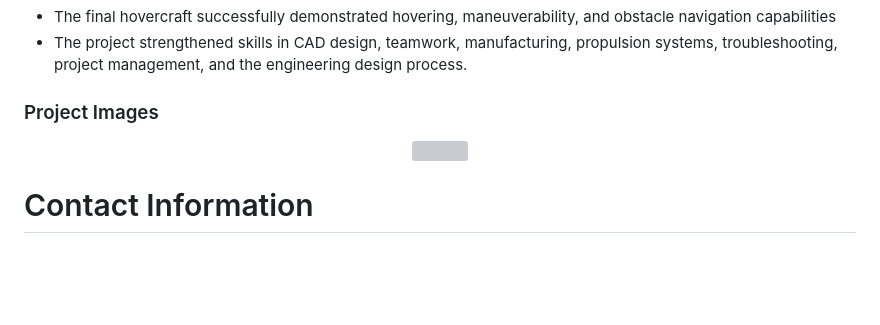
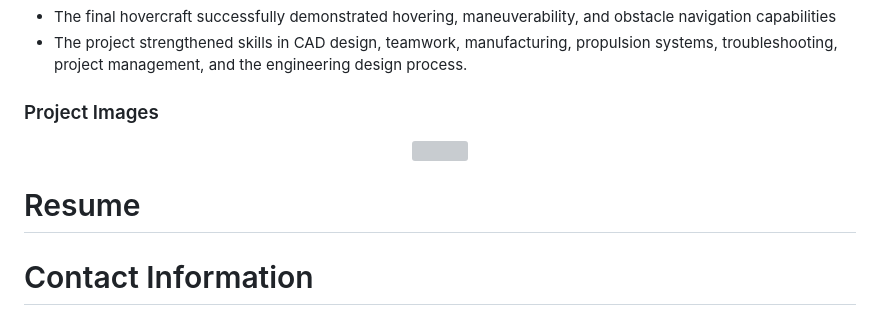
Before and after one commit to beatrizdqmagalhaes-gif/beatrizdqmagalhaes.github.io, a Markdown page: README.md, the part around one of its changes. Rendered like a GitHub page; blank space fills up the shorter version; grey boxes are pictures that could not be loaded.

```diff
--- a/README.md
+++ b/README.md
@@ -178,6 +178,9 @@ Outcome:
   <img src="YOUR_IMAGE_LINK" width="500"/>
 </p>
 
+# Resume
+
+
 # Contact Information
 
 ## Email
```
Also changed, not shown: other parts of README.md (+3 -3 lines).
